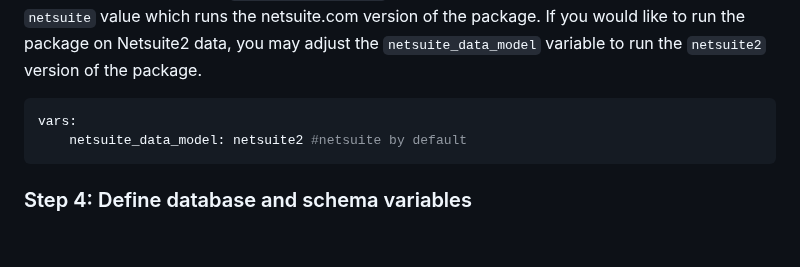
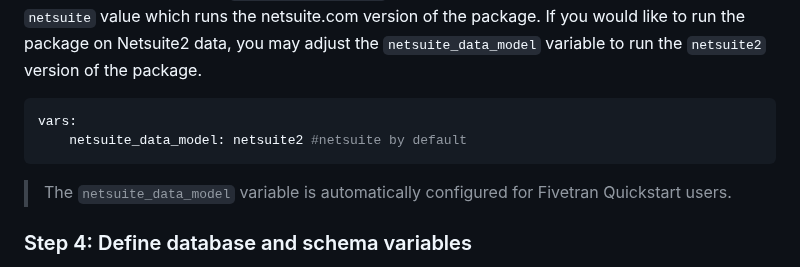
Before and after one commit to fivetran/dbt_netsuite, a Markdown page: README.md, the part around the change. Drawn GitHub-style; blank space fills up the shorter version.

Commit message:
Update README with Fivetran Quickstart info
Clarified configuration for Fivetran Quickstart users regarding the netsuite_data_model variable.

````diff
--- a/README.md
+++ b/README.md
@@ -112,6 +112,8 @@ As of April 2022 Fivetran released a new Netsuite connector version which levera
 vars:
     netsuite_data_model: netsuite2 #netsuite by default
 ```
+
+> The `netsuite_data_model` variable is automatically configured for Fivetran Quickstart users.
 
 ### Step 4: Define database and schema variables
 By default, this package runs using your destination and the `netsuite` schema. If this is not where your Netsuite data is (for example, if your netsuite schema is named `netsuite_fivetran`), add the following configuration to your root `dbt_project.yml` file:
````
